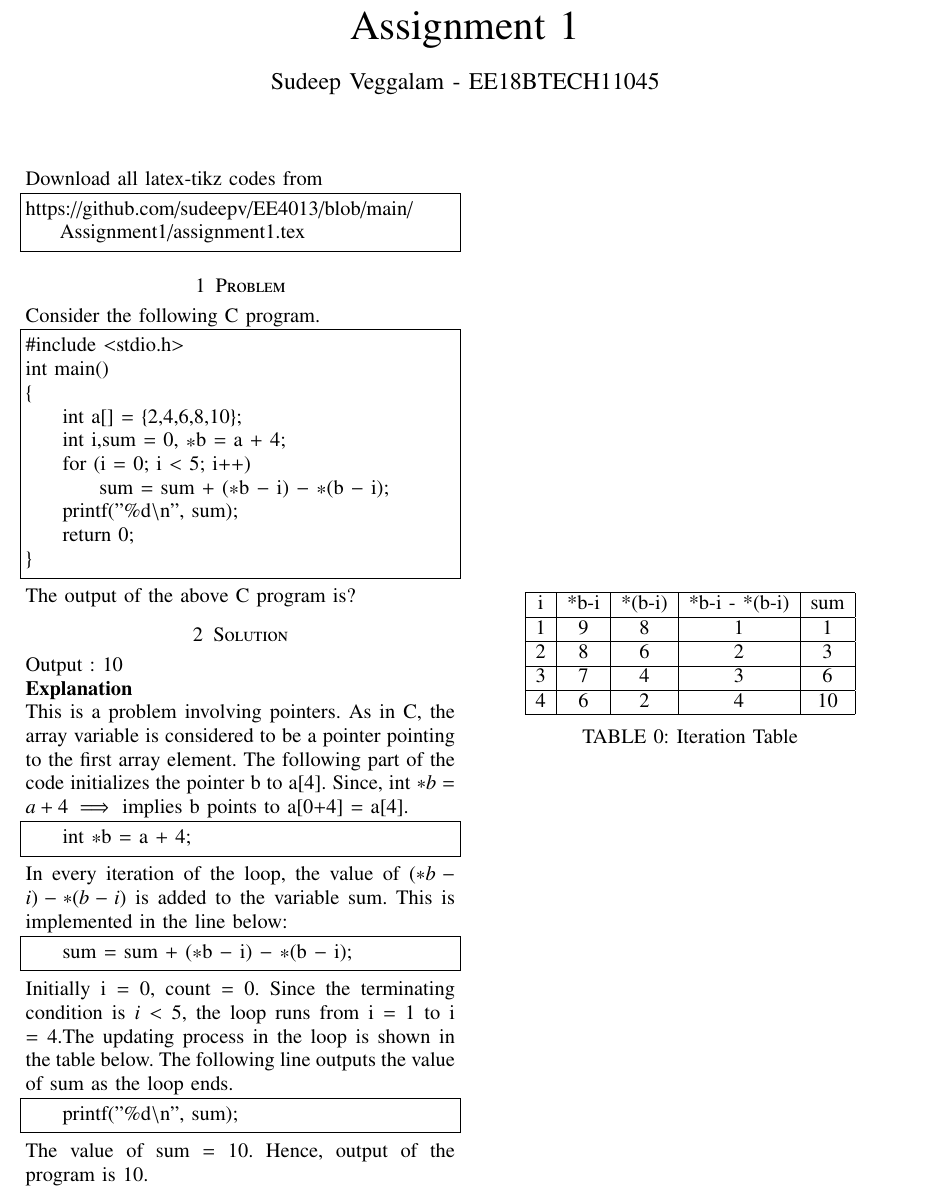
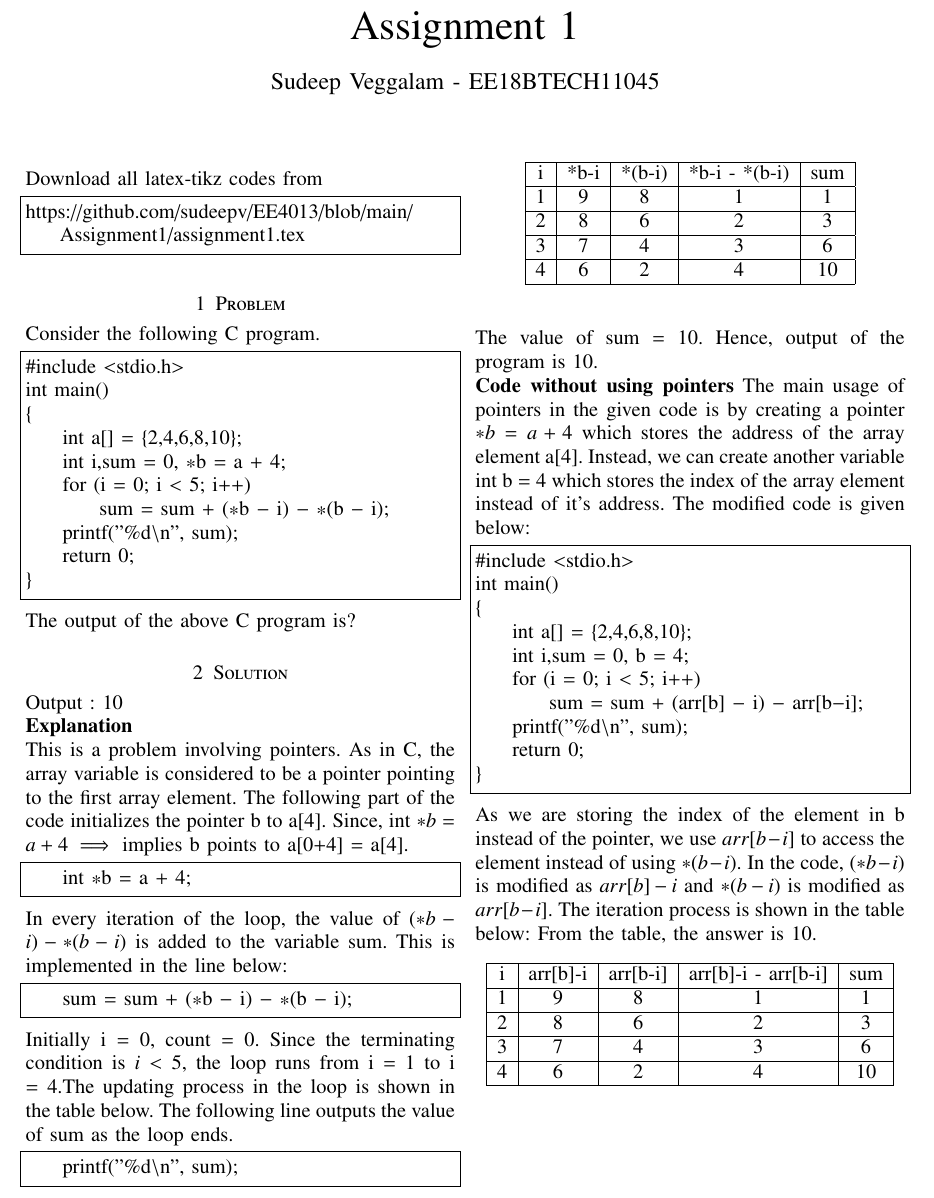
Before and after one commit to sudeepv/EE4013, a LaTeX problem sheet (Assignment1/assignment1.tex): part of the page, cut so that both start at the same text. Compiled offline with pdfLaTeX.

Commit message:
Added code without using pointers

```diff
--- a/Assignment1/assignment1.tex
+++ b/Assignment1/assignment1.tex
@@ -179,11 +179,43 @@ Initially i = 0, count = 0. Since the terminating condition is $i<5$, the loop r
         4 & 6 & 2 & 4 & 10\\
         \hline
         \end{tabular}
-        \caption{Iteration Table}
 \end{table}
 The following line outputs the value of sum as the loop ends.
 \begin{lstlisting}
     printf("%d\n", sum);
 \end{lstlisting}
 The value of sum = 10. Hence, output of the program is 10.
+
+\textbf{Code without using pointers}
+The main usage of pointers in the given code is by creating a pointer $*b = a + 4$ which stores the address of the array element a[4]. Instead, we can create another variable int b = $4$ which stores the index of the array element instead of it's address. The modified code is given below:
+\begin{lstlisting}
+#include <stdio.h>
+int main()
+{
+    int a[] = {2,4,6,8,10};
+    int i,sum = 0, b = 4;
+    for (i = 0; i < 5; i++)
+        sum = sum + (arr[b] - i) - arr[b-i];
+    printf("%d\n", sum);
+    return 0;
+}
+\end{lstlisting}
+As we are storing the index of the element in b instead of the pointer, we use $arr[b-i]$ to access the element instead of using $*(b-i)$. In the code, $(*b-i)$ is modified as $arr[b]-i$ and $*(b-i)$ is modified as $arr[b-i]$. The iteration process is shown in the table below:
+\begin{table}[ht]
+        \centering
+        \begin{tabular}{|c|c|c|c|c|c|}
+        \hline
+        i & arr[b]-i & arr[b-i] & arr[b]-i - arr[b-i] & sum \\
+        \hline
+        1 & 9 & 8 & 1 & 1\\
+        \hline
+        2 & 8 & 6 & 2 & 3\\
+        \hline
+        3 & 7 & 4 & 3 & 6\\
+        \hline
+        4 & 6 & 2 & 4 & 10\\
+        \hline
+        \end{tabular}
+\end{table}
+From the table, the answer is 10.
 \end{document}
```
Also changed, not shown: Assignment1/assignment1.pdf.
